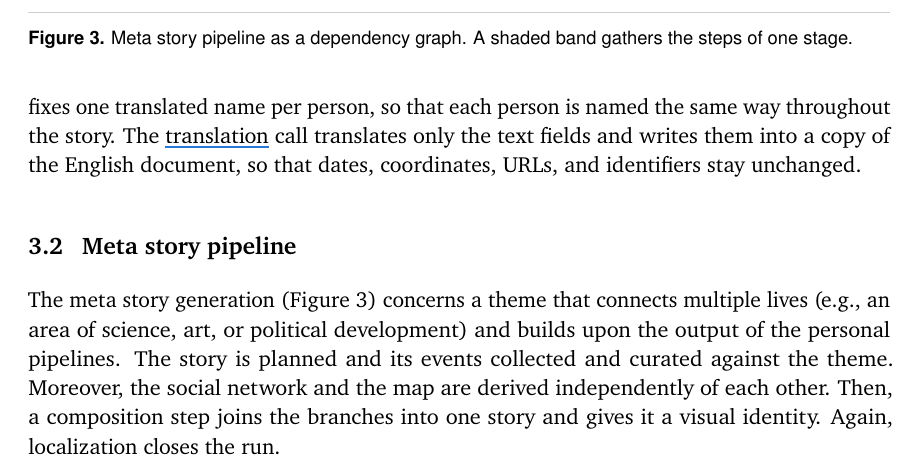
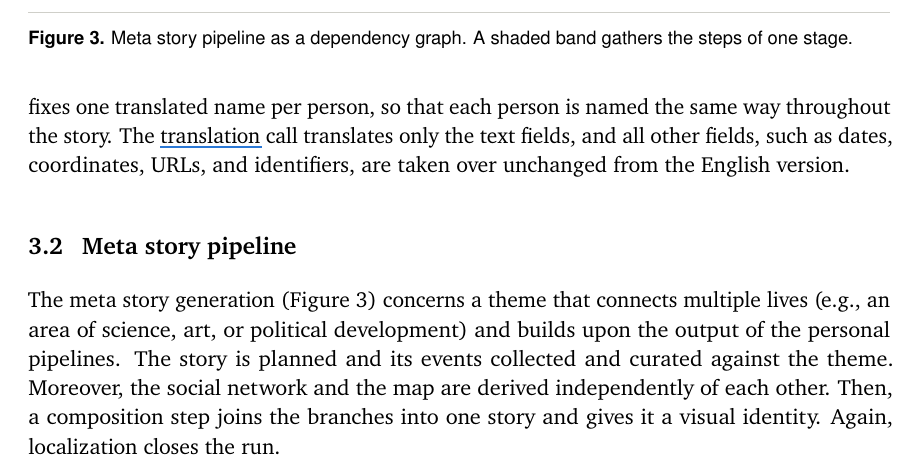
Before and after one commit to fabian-beck/life-ds, a LaTeX document (docs/report/latex/report.tex): part of page 6 of 17, cut so that both start at the same text. Compiled offline with pdfLaTeX.

Commit message:
State what the translation step keeps from the English version
Co-Authored-By: Claude Opus 5.5 (1M context) <noreply@anthropic.com>

```diff
--- a/docs/report/latex/report.tex
+++ b/docs/report/latex/report.tex
@@ -304,7 +304,7 @@ The personal story pipeline derives data for one biography, from an \glyphof{sou
 
 \emph{Depth}. A \stepref{kindai}{background report} of a few paragraphs---explaining details of an event or the background of a key concept relevant to the event (e.g., an invention)---is written after the review for the most important events, roughly one event per chapter, and only where the sources provide enough material on the event. An \stepref{kindai}{image critic} call compares the illustrations found for each report with its text and removes images that do not match its topic.
 
-\emph{Localization}. To support multiple languages, a \stepref{kindexternal}{lookup} collects the target language's names of the subject, the people, and the places from Wikipedia's language links. A \stepref{kindai}{glossary} call then fixes one translated name per person, so that each person is named the same way throughout the story. The \stepref{kindai}{translation} call translates only the text fields and writes them into a copy of the English document, so that dates, coordinates, URLs, and identifiers stay unchanged.
+\emph{Localization}. To support multiple languages, a \stepref{kindexternal}{lookup} collects the target language's names of the subject, the people, and the places from Wikipedia's language links. A \stepref{kindai}{glossary} call then fixes one translated name per person, so that each person is named the same way throughout the story. The \stepref{kindai}{translation} call translates only the text fields, and all other fields, such as dates, coordinates, URLs, and identifiers, are taken over unchanged from the English version.
 
 \subsection{Meta story pipeline}\label{sec:meta-story-pipeline}
 
```
Also changed, not shown: docs/report/report.md (+1 -1 lines), 1 other file.
